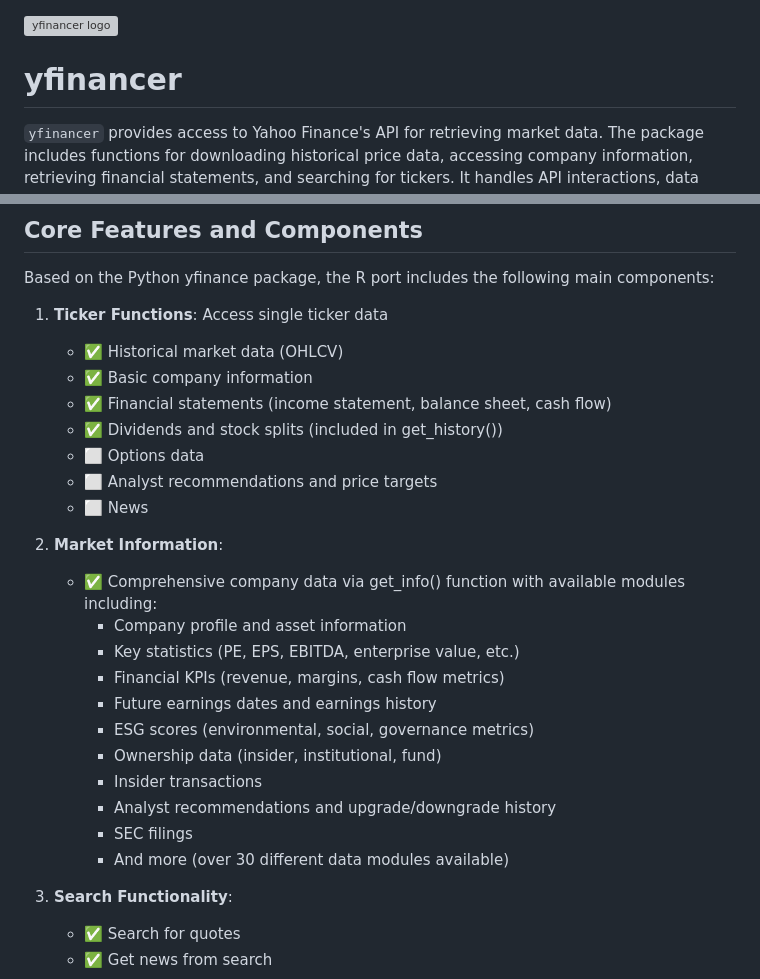
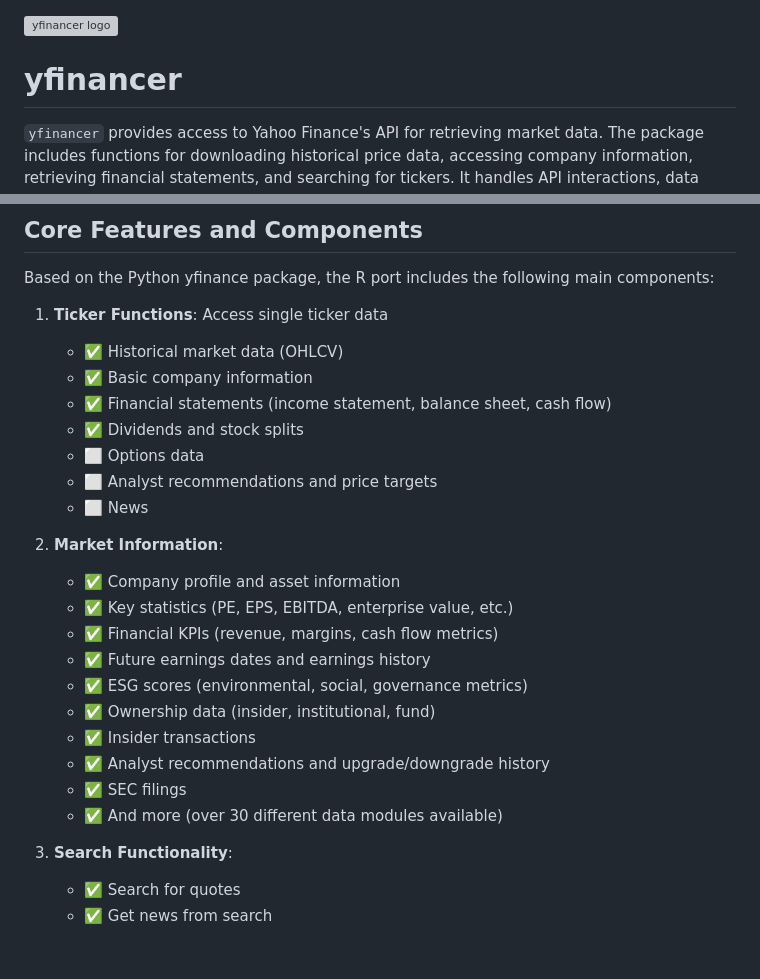
Before and after one commit to gacolitti/yfinancer, a Markdown page: README.md, 2 parts joined by grey strips. Drawn GitHub-style; blank space fills up the shorter version; grey boxes are pictures that could not be loaded.

```diff
--- a/README.md
+++ b/README.md
@@ -1,4 +1,4 @@
-
+<div
   <!-- Float the logo to the right -->
   <a href="https://github.com/gacolitti/yfinancer" style="float:right;">
     <img src="man/figures/logo.png"
@@ -131,23 +132,22 @@ Based on the Python yfinance package, the R port includes the following main com
    - ✅ Historical market data (OHLCV)
    - ✅ Basic company information
    - ✅ Financial statements (income statement, balance sheet, cash flow)
-   - ✅ Dividends and stock splits (included in get_history())
+   - ✅ Dividends and stock splits
    - ⬜ Options data
    - ⬜ Analyst recommendations and price targets
    - ⬜ News
 
 2. **Market Information**:
-   - ✅ Comprehensive company data via get_info() function with available modules including:
-     - Company profile and asset information
-     - Key statistics (PE, EPS, EBITDA, enterprise value, etc.)
-     - Financial KPIs (revenue, margins, cash flow metrics)
-     - Future earnings dates and earnings history
-     - ESG scores (environmental, social, governance metrics)
-     - Ownership data (insider, institutional, fund)
-     - Insider transactions
-     - Analyst recommendations and upgrade/downgrade history
-     - SEC filings
-     - And more (over 30 different data modules available)
+   - ✅ Company profile and asset information
+   - ✅ Key statistics (PE, EPS, EBITDA, enterprise value, etc.)
+   - ✅ Financial KPIs (revenue, margins, cash flow metrics)
+   - ✅ Future earnings dates and earnings history
+   - ✅ ESG scores (environmental, social, governance metrics)
+   - ✅ Ownership data (insider, institutional, fund)
+   - ✅ Insider transactions
+   - ✅ Analyst recommendations and upgrade/downgrade history
+   - ✅ SEC filings
+   - ✅ And more (over 30 different data modules available)
 
 3. **Search Functionality**:
    - ✅ Search for quotes
```
Also changed, not shown: other parts of README.md (+2 -1 lines).
